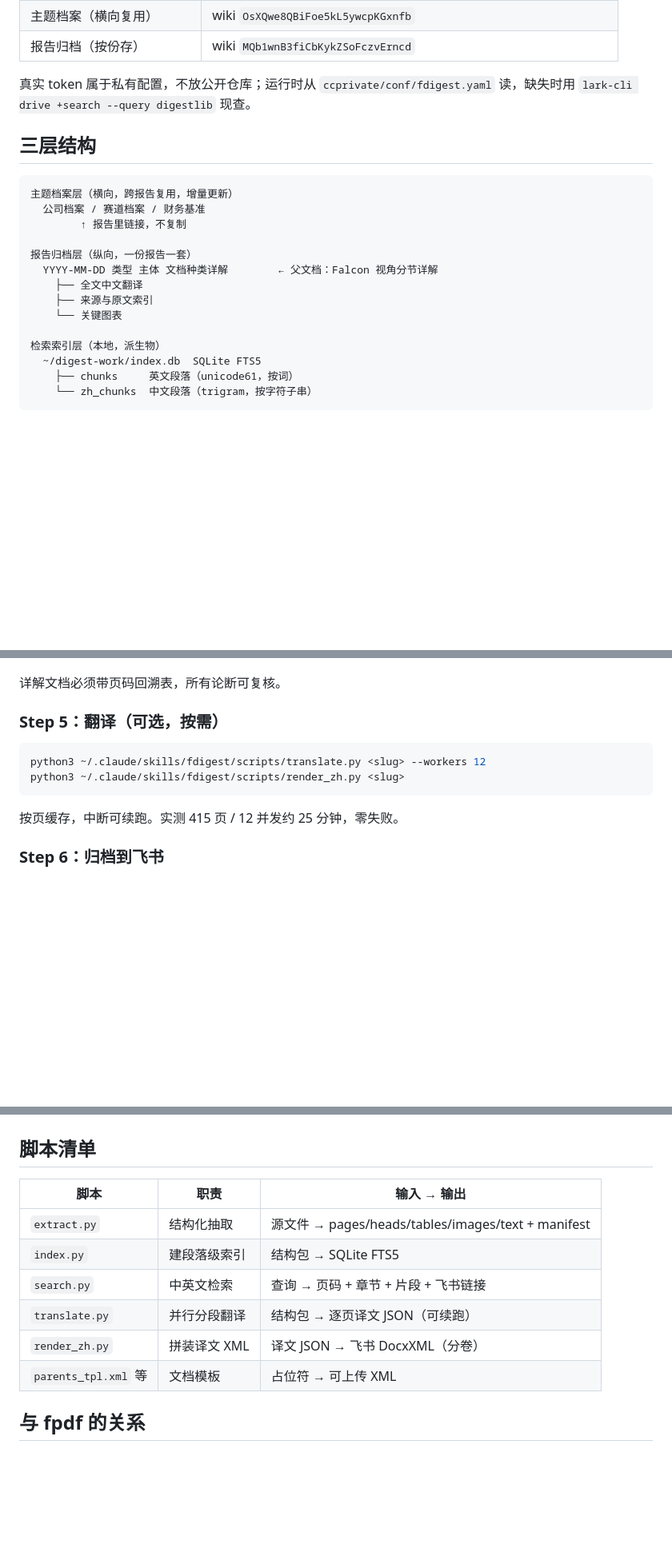
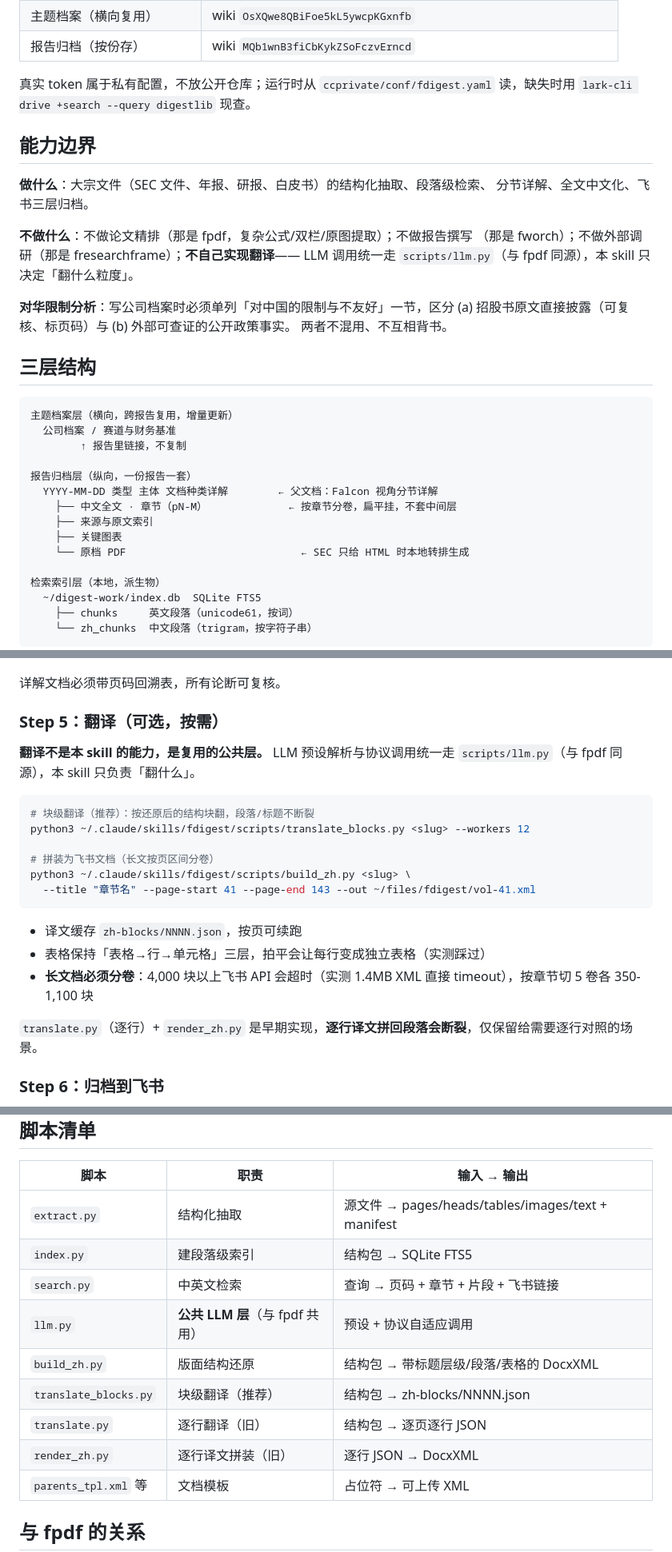
Before and after one commit to mengfanchun2017/skill, a Markdown page: plugins/fdigest/SKILL.md, 3 parts joined by grey strips. Shown at 80% size. Drawn GitHub-style; blank space fills up the shorter version.

Commit message:
Auto-sync: skill 1 文件
  plugins/fdigest/SKILL.md

````diff
--- a/plugins/fdigest/SKILL.md
+++ b/plugins/fdigest/SKILL.md
@@ -37,18 +37,32 @@ allowed-tools: Read, Write, Edit, Bash, Glob, Grep, mcp__mineru__parse_documents
 
 真实 token 属于私有配置，不放公开仓库；运行时从 `ccprivate/conf/fdigest.yaml` 读，缺失时用 `lark-cli drive +search --query digestlib` 现查。
 
+## 能力边界
+
+**做什么**：大宗文件（SEC 文件、年报、研报、白皮书）的结构化抽取、段落级检索、
+分节详解、全文中文化、飞书三层归档。
+
+**不做什么**：不做论文精排（那是 fpdf，复杂公式/双栏/原图提取）；不做报告撰写
+（那是 fworch）；不做外部调研（那是 fresearchframe）；**不自己实现翻译**——
+LLM 调用统一走 `scripts/llm.py`（与 fpdf 同源），本 skill 只决定「翻什么粒度」。
+
+**对华限制分析**：写公司档案时必须单列「对中国的限制与不友好」一节，区分
+(a) 招股书原文直接披露（可复核、标页码）与 (b) 外部可查证的公开政策事实。
+两者不混用、不互相背书。
+
 ## 三层结构
 
 ```
 主题档案层（横向，跨报告复用，增量更新）
-  公司档案 / 赛道档案 / 财务基准
+  公司档案 / 赛道与财务基准
         ↑ 报告里链接，不复制
 
 报告归档层（纵向，一份报告一套）
   YYYY-MM-DD 类型 主体 文档种类详解        ← 父文档：Falcon 视角分节详解
-    ├── 全文中文翻译
+    ├── 中文全文 · 章节（pN-M）             ← 按章节分卷，扁平挂，不套中间层
     ├── 来源与原文索引
-    └── 关键图表
+    ├── 关键图表
+    └── 原档 PDF                            ← SEC 只给 HTML 时本地转排生成
 
 检索索引层（本地，派生物）
   ~/digest-work/index.db  SQLite FTS5
@@ -120,12 +134,23 @@ python3 ~/.claude/skills/fdigest/scripts/search.py "净收入留存" --limit 5
 
 ### Step 5：翻译（可选，按需）
 
+**翻译不是本 skill 的能力，是复用的公共层。** LLM 预设解析与协议调用统一走
+`scripts/llm.py`（与 fpdf 同源），本 skill 只负责「翻什么」。
+
 ```bash
-python3 ~/.claude/skills/fdigest/scripts/translate.py <slug> --workers 12
-python3 ~/.claude/skills/fdigest/scripts/render_zh.py <slug>
+# 块级翻译（推荐）：按还原后的结构块翻，段落/标题不断裂
+python3 ~/.claude/skills/fdigest/scripts/translate_blocks.py <slug> --workers 12
+
+# 拼装为飞书文档（长文按页区间分卷）
+python3 ~/.claude/skills/fdigest/scripts/build_zh.py <slug> \
+  --title "章节名" --page-start 41 --page-end 143 --out ~/files/fdigest/vol-41.xml
 ```
 
-按页缓存，中断可续跑。实测 415 页 / 12 并发约 25 分钟，零失败。
+- 译文缓存 `zh-blocks/NNNN.json`，按页可续跑
+- 表格保持「表格→行→单元格」三层，拍平会让每行变成独立表格（实测踩过）
+- **长文档必须分卷**：4,000 块以上飞书 API 会超时（实测 1.4MB XML 直接 timeout），按章节切 5 卷各 350-1,100 块
+
+`translate.py`（逐行）+ `render_zh.py` 是早期实现，**逐行译文拼回段落会断裂**，仅保留给需要逐行对照的场景。
 
 ### Step 6：归档到飞书
 
@@ -159,8 +184,11 @@ python3 ~/.claude/skills/fdigest/scripts/render_zh.py <slug>
 | `extract.py` | 结构化抽取 | 源文件 → pages/heads/tables/images/text + manifest |
 | `index.py` | 建段落级索引 | 结构包 → SQLite FTS5 |
 | `search.py` | 中英文检索 | 查询 → 页码 + 章节 + 片段 + 飞书链接 |
-| `translate.py` | 并行分段翻译 | 结构包 → 逐页译文 JSON（可续跑） |
-| `render_zh.py` | 拼装译文 XML | 译文 JSON → 飞书 DocxXML（分卷） |
+| `llm.py` | **公共 LLM 层**（与 fpdf 共用） | 预设 + 协议自适应调用 |
+| `build_zh.py` | 版面结构还原 | 结构包 → 带标题层级/段落/表格的 DocxXML |
+| `translate_blocks.py` | 块级翻译（推荐） | 结构包 → zh-blocks/NNNN.json |
+| `translate.py` | 逐行翻译（旧） | 结构包 → 逐页逐行 JSON |
+| `render_zh.py` | 逐行译文拼装（旧） | 逐行 JSON → DocxXML |
 | `parents_tpl.xml` 等 | 文档模板 | 占位符 → 可上传 XML |
 
 ## 与 fpdf 的关系
````
